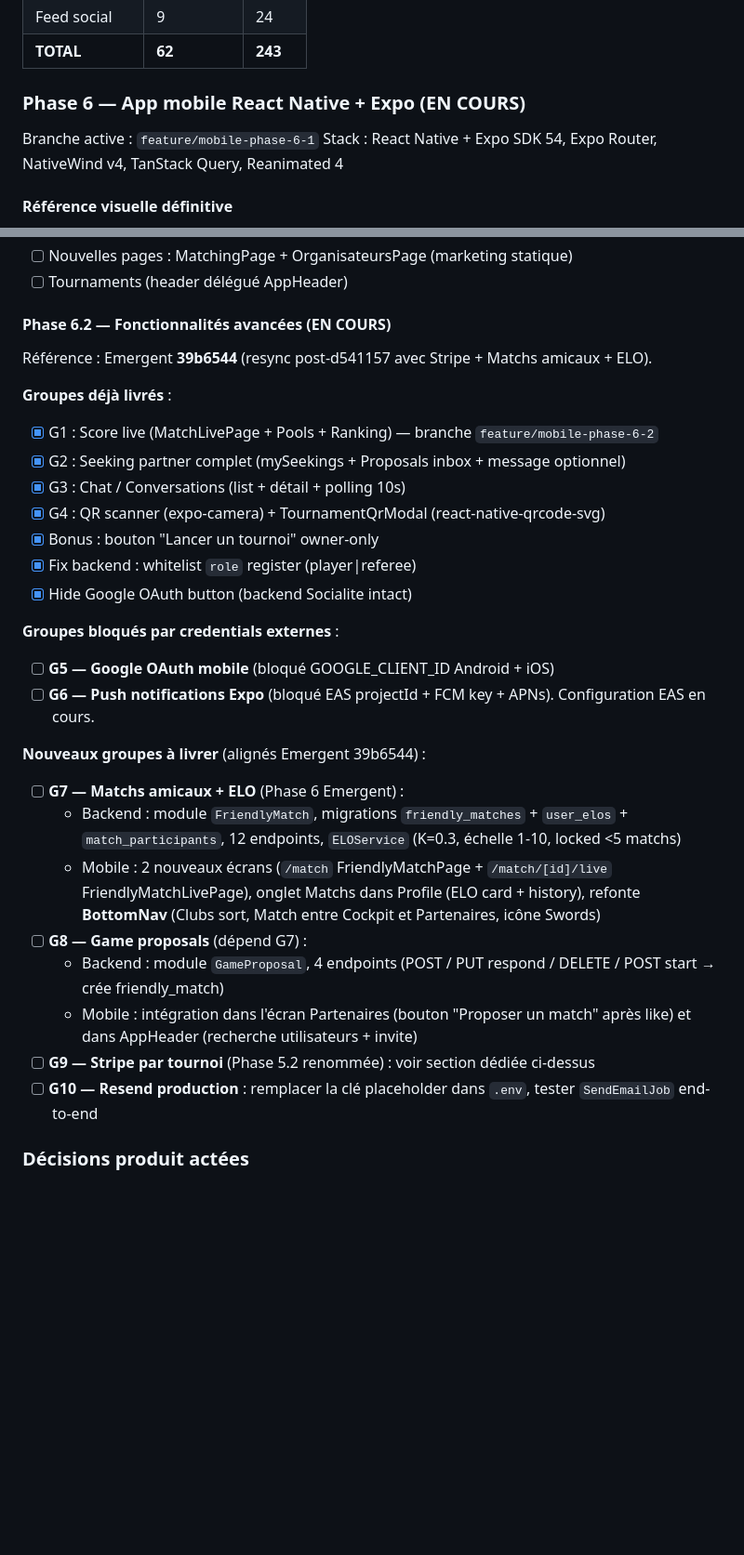
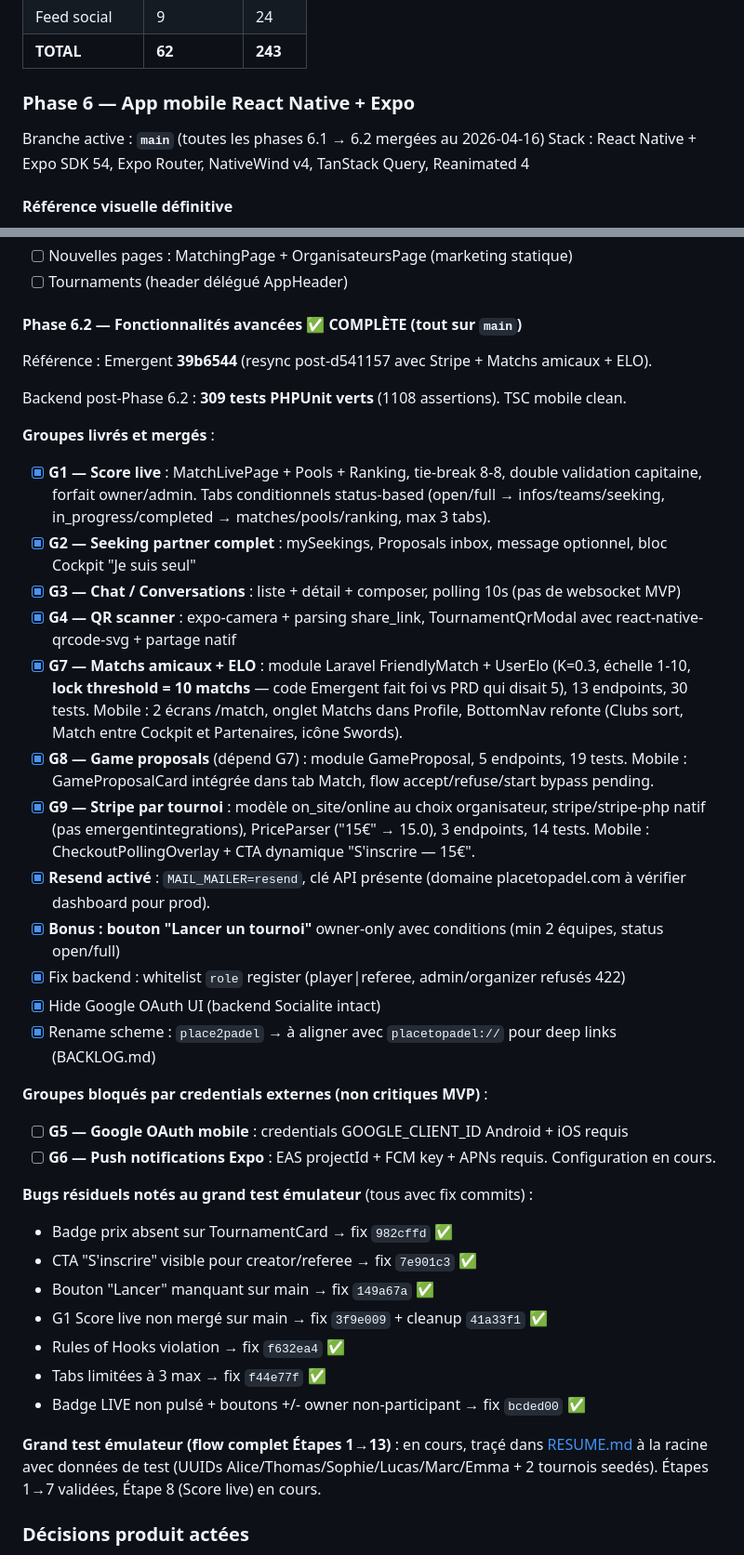
Before and after one commit to Fanomez4ntsoa/place2padel_, a Markdown page: CLAUDE.md, 2 parts joined by grey strips. Shown at 93% size. GitHub-like rendering; blank space fills up the shorter version.

Commit message:
[DOCS]: CLAUDE.md — Phase 6.2 ✅ complète (G1-G9 mergés sur main)
- Branche active : passe de feature/mobile-phase-6-1 → main
- Phase 6.2 : statut "EN COURS" → "✅ COMPLÈTE (tout sur main)"
- G1→G9 marqués [x] avec résumé exécutif de chaque groupe
- Section "bugs résiduels" ajoutée avec les 7 commits de fix (traçabilité)
- Note backend : 309 tests verts, TSC mobile clean
- Pointeur vers RESUME.md pour le contexte grand test émulateur

Objectif : continuité session suivante — une nouvelle session peut lire
CLAUDE.md (vision/archi) + RESUME.md (état grand test + données de test)
et reprendre sans perdre de contexte.

```diff
--- a/CLAUDE.md
+++ b/CLAUDE.md
@@ -848,8 +848,8 @@ Modèle : **paiement par tournoi** (l'organisateur choisit à la création entre
 | Feed social | 9 | 24 |
 | **TOTAL** | **62** | **243** |
 
-### Phase 6 — App mobile React Native + Expo (EN COURS)
-Branche active : `feature/mobile-phase-6-1`
+### Phase 6 — App mobile React Native + Expo
+Branche active : **`main`** (toutes les phases 6.1 → 6.2 mergées au 2026-04-16)
 Stack : React Native + Expo SDK 54, Expo Router, NativeWind v4, TanStack Query, Reanimated 4
 
 #### Référence visuelle définitive
@@ -884,31 +884,39 @@ Projet Emergent commit **d541157** — `~/project/placeToPadel/frontend/`
 - [ ] Nouvelles pages : MatchingPage + OrganisateursPage (marketing statique)
 - [ ] Tournaments (header délégué AppHeader)
 
-#### Phase 6.2 — Fonctionnalités avancées (EN COURS)
+#### Phase 6.2 — Fonctionnalités avancées ✅ COMPLÈTE (tout sur `main`)
 Référence : Emergent **39b6544** (resync post-d541157 avec Stripe + Matchs amicaux + ELO).
 
-**Groupes déjà livrés** :
-- [x] G1 : Score live (MatchLivePage + Pools + Ranking) — branche `feature/mobile-phase-6-2`
-- [x] G2 : Seeking partner complet (mySeekings + Proposals inbox + message optionnel)
-- [x] G3 : Chat / Conversations (list + détail + polling 10s)
-- [x] G4 : QR scanner (expo-camera) + TournamentQrModal (react-native-qrcode-svg)
-- [x] Bonus : bouton "Lancer un tournoi" owner-only
-- [x] Fix backend : whitelist `role` register (player|referee)
-- [x] Hide Google OAuth button (backend Socialite intact)
+Backend post-Phase 6.2 : **309 tests PHPUnit verts** (1108 assertions). TSC mobile clean.
 
-**Groupes bloqués par credentials externes** :
-- [ ] **G5 — Google OAuth mobile** (bloqué GOOGLE_CLIENT_ID Android + iOS)
-- [ ] **G6 — Push notifications Expo** (bloqué EAS projectId + FCM key + APNs). Configuration EAS en cours.
+**Groupes livrés et mergés** :
+- [x] **G1 — Score live** : MatchLivePage + Pools + Ranking, tie-break 8-8, double validation capitaine, forfait owner/admin. Tabs conditionnels status-based (open/full → infos/teams/seeking, in_progress/completed → matches/pools/ranking, max 3 tabs).
+- [x] **G2 — Seeking partner complet** : mySeekings, Proposals inbox, message optionnel, bloc Cockpit "Je suis seul"
+- [x] **G3 — Chat / Conversations** : liste + détail + composer, polling 10s (pas de websocket MVP)
+- [x] **G4 — QR scanner** : expo-camera + parsing share_link, TournamentQrModal avec react-native-qrcode-svg + partage natif
+- [x] **G7 — Matchs amicaux + ELO** : module Laravel FriendlyMatch + UserElo (K=0.3, échelle 1-10, **lock threshold = 10 matchs** — code Emergent fait foi vs PRD qui disait 5), 13 endpoints, 30 tests. Mobile : 2 écrans /match, onglet Matchs dans Profile, BottomNav refonte (Clubs sort, Match entre Cockpit et Partenaires, icône Swords).
+- [x] **G8 — Game proposals** (dépend G7) : module GameProposal, 5 endpoints, 19 tests. Mobile : GameProposalCard intégrée dans tab Match, flow accept/refuse/start bypass pending.
+- [x] **G9 — Stripe par tournoi** : modèle on_site/online au choix organisateur, stripe/stripe-php natif (pas emergentintegrations), PriceParser ("15€" → 15.0), 3 endpoints, 14 tests. Mobile : CheckoutPollingOverlay + CTA dynamique "S'inscrire — 15€".
+- [x] **Resend activé** : `MAIL_MAILER=resend`, clé API présente (domaine placetopadel.com à vérifier dashboard pour prod).
+- [x] **Bonus : bouton "Lancer un tournoi"** owner-only avec conditions (min 2 équipes, status open/full)
+- [x] Fix backend : whitelist `role` register (player|referee, admin/organizer refusés 422)
+- [x] Hide Google OAuth UI (backend Socialite intact)
+- [x] Rename scheme : `place2padel` → à aligner avec `placetopadel://` pour deep links (BACKLOG.md)
 
-**Nouveaux groupes à livrer** (alignés Emergent 39b6544) :
-- [ ] **G7 — Matchs amicaux + ELO** (Phase 6 Emergent) :
-  - Backend : module `FriendlyMatch`, migrations `friendly_matches` + `user_elos` + `match_participants`, 12 endpoints, `ELOService` (K=0.3, échelle 1-10, locked <5 matchs)
-  - Mobile : 2 nouveaux écrans (`/match` FriendlyMatchPage + `/match/[id]/live` FriendlyMatchLivePage), onglet Matchs dans Profile (ELO card + history), refonte **BottomNav** (Clubs sort, Match entre Cockpit et Partenaires, icône Swords)
-- [ ] **G8 — Game proposals** (dépend G7) :
-  - Backend : module `GameProposal`, 4 endpoints (POST / PUT respond / DELETE / POST start → crée friendly_match)
-  - Mobile : intégration dans l'écran Partenaires (bouton "Proposer un match" après like) et dans AppHeader (recherche utilisateurs + invite)
-- [ ] **G9 — Stripe par tournoi** (Phase 5.2 renommée) : voir section dédiée ci-dessus
-- [ ] **G10 — Resend production** : remplacer la clé placeholder dans `.env`, tester `SendEmailJob` end-to-end
+**Groupes bloqués par credentials externes (non critiques MVP)** :
+- [ ] **G5 — Google OAuth mobile** : credentials GOOGLE_CLIENT_ID Android + iOS requis
+- [ ] **G6 — Push notifications Expo** : EAS projectId + FCM key + APNs requis. Configuration en cours.
+
+**Bugs résiduels notés au grand test émulateur** (tous avec fix commits) :
+- Badge prix absent sur TournamentCard → fix `982cffd` ✅
+- CTA "S'inscrire" visible pour creator/referee → fix `7e901c3` ✅
+- Bouton "Lancer" manquant sur main → fix `149a67a` ✅
+- G1 Score live non mergé sur main → fix `3f9e009` + cleanup `41a33f1` ✅
+- Rules of Hooks violation → fix `f632ea4` ✅
+- Tabs limitées à 3 max → fix `f44e77f` ✅
+- Badge LIVE non pulsé + boutons +/- owner non-participant → fix `bcded00` ✅
+
+**Grand test émulateur (flow complet Étapes 1→13)** : en cours, traçé dans [RESUME.md](RESUME.md) à la racine avec données de test (UUIDs Alice/Thomas/Sophie/Lucas/Marc/Emma + 2 tournois seedés). Étapes 1→7 validées, Étape 8 (Score live) en cours.
 
 ### Décisions produit actées
 - **BottomNav** : 5 onglets = Actu / Tournois / Cockpit / **Match** (remplace Clubs) / Partenaires
```
